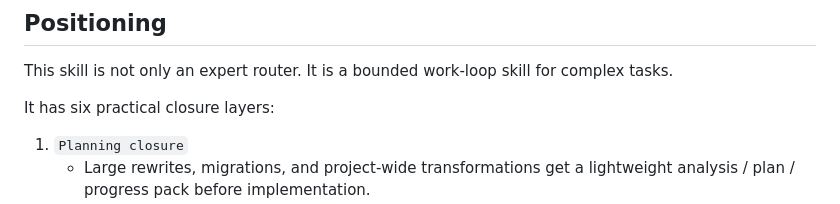
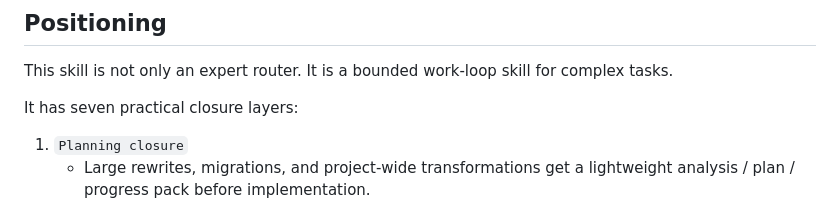
Before and after one commit to fxbin/virtual-intelligent-dev-team, a Markdown page: SKILL.md, the part around the change. GitHub-like rendering.

```diff
--- a/SKILL.md
+++ b/SKILL.md
@@ -12,7 +12,7 @@ Route complex software work into the smallest defensible delivery workflow, keep
 
 This skill is not only an expert router. It is a bounded work-loop skill for complex tasks.
 
-It has six practical closure layers:
+It has seven practical closure layers:
 
 1. `Planning closure`
    - Large rewrites, migrations, and project-wide transformations get a lightweight analysis / plan / progress pack before implementation.
```
Also changed, not shown: docs/design-philosophy.md (+10 -8 lines).
